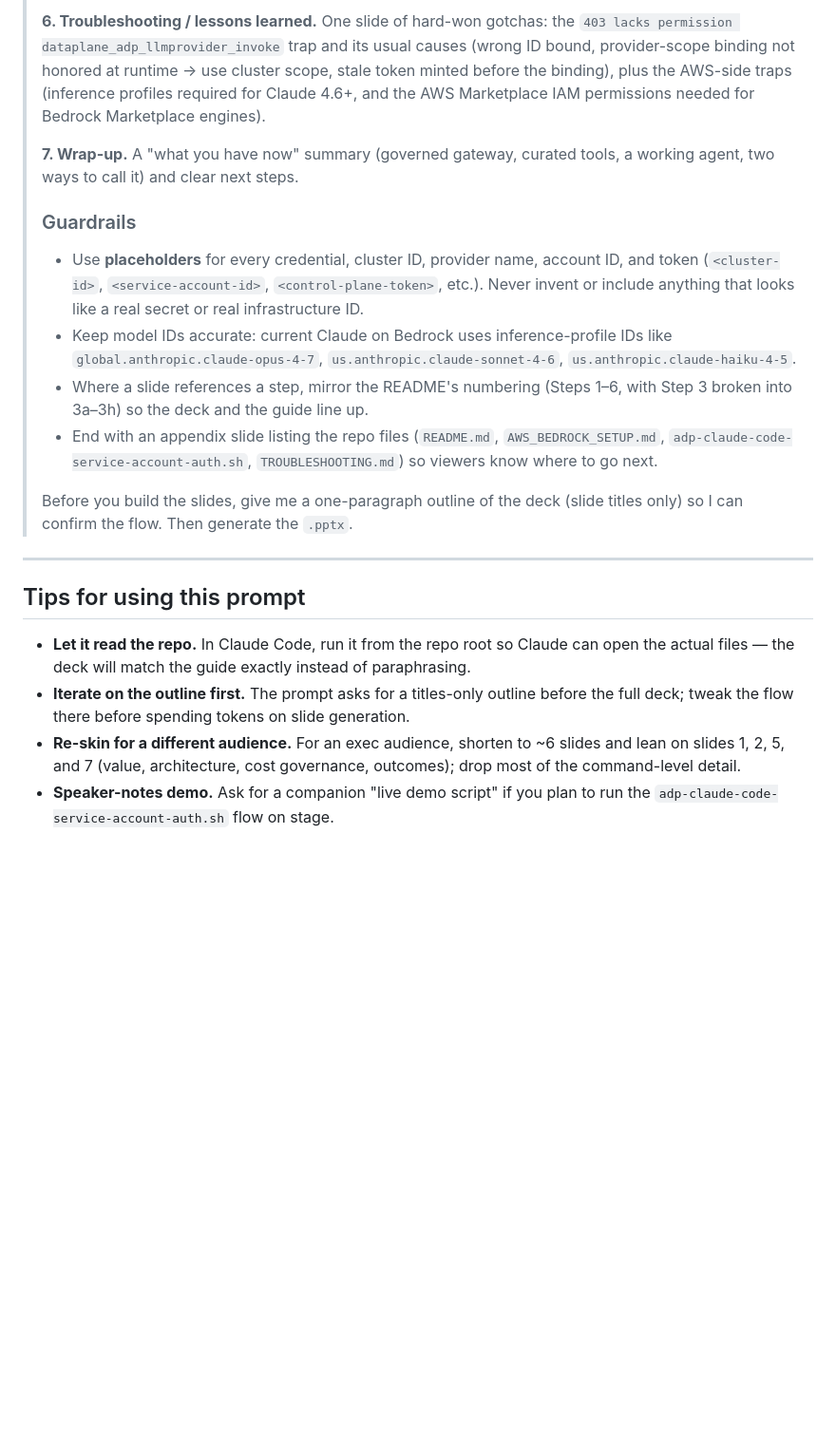
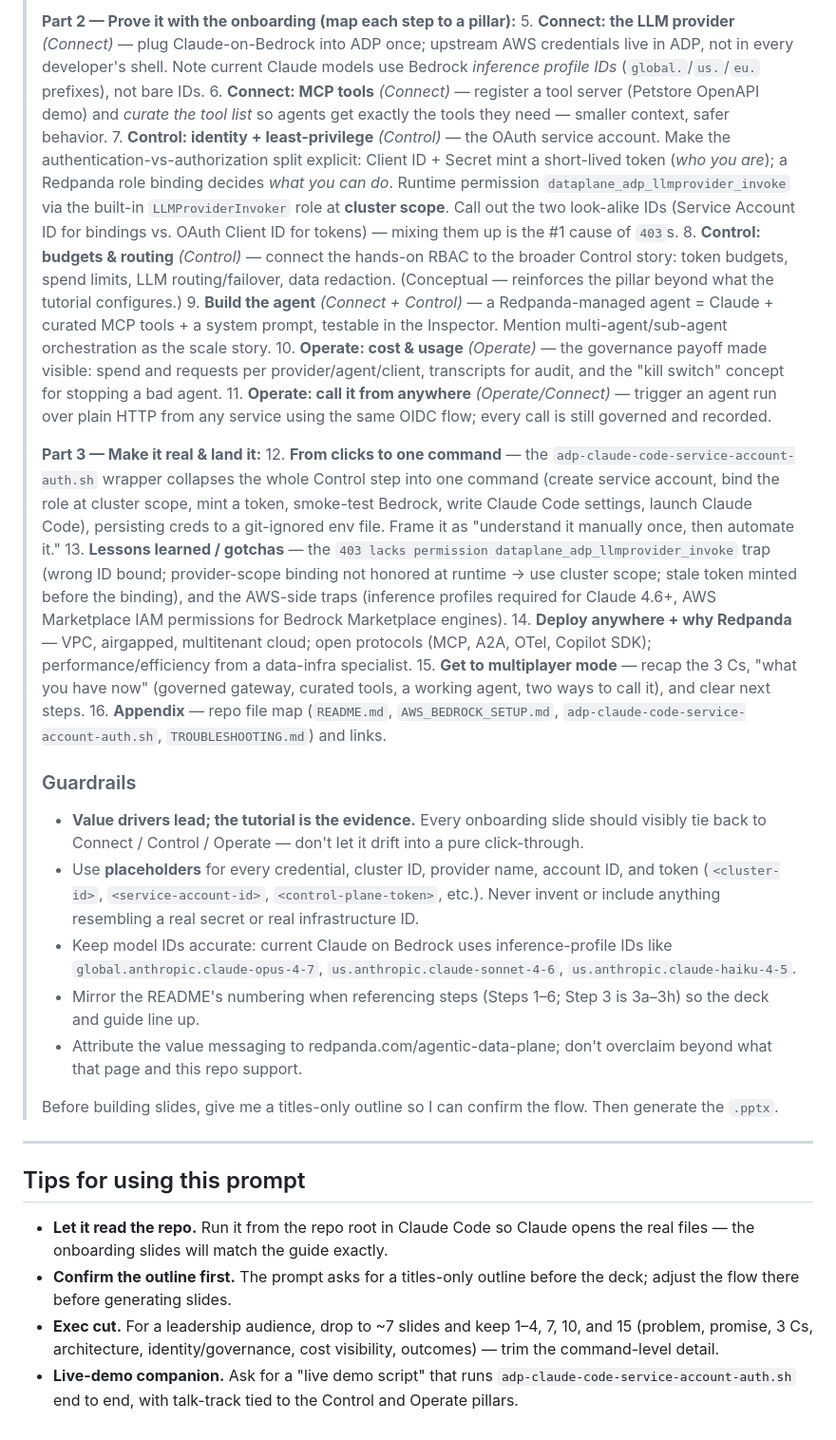
Before and after one commit to meticulo3366/Redpanda-agentic-data-plan-tutorial-v1, a Markdown page: PRESENTATION_PROMPT.md, the part around one of its changes. Shown at 95% size. Rendered like a GitHub page; blank space fills up the shorter version.

```diff
--- a/PRESENTATION_PROMPT.md
+++ b/PRESENTATION_PROMPT.md
@@ -36,21 +39,34 @@ Adjust the **audience**, **length**, and **format** lines at the top to fit your
 >
-> **6. Troubleshooting / lessons learned.** One slide of hard-won gotchas: the `403 lacks permission dataplane_adp_llmprovider_invoke` trap and its usual causes (wrong ID bound, provider-scope binding not honored at runtime → use cluster scope, stale token minted before the binding), plus the AWS-side traps (inference profiles required for Claude 4.6+, and the AWS Marketplace IAM permissions needed for Bedrock Marketplace engines).
+> **Part 2 — Prove it with the onboarding (map each step to a pillar):**
+> 5. **Connect: the LLM provider** *(Connect)* — plug Claude-on-Bedrock into ADP once; upstream AWS credentials live in ADP, not in every developer's shell. Note current Claude models use Bedrock *inference profile IDs* (`global.`/`us.`/`eu.` prefixes), not bare IDs.
+> 6. **Connect: MCP tools** *(Connect)* — register a tool server (Petstore OpenAPI demo) and *curate the tool list* so agents get exactly the tools they need — smaller context, safer behavior.
+> 7. **Control: identity + least-privilege** *(Control)* — the OAuth service account. Make the authentication-vs-authorization split explicit: Client ID + Secret mint a short-lived token (*who you are*); a Redpanda role binding decides *what you can do*. Runtime permission `dataplane_adp_llmprovider_invoke` via the built-in `LLMProviderInvoker` role at **cluster scope**. Call out the two look-alike IDs (Service Account ID for bindings vs. OAuth Client ID for tokens) — mixing them up is the #1 cause of `403`s.
+> 8. **Control: budgets & routing** *(Control)* — connect the hands-on RBAC to the broader Control story: token budgets, spend limits, LLM routing/failover, data redaction. (Conceptual — reinforces the pillar beyond what the tutorial configures.)
+> 9. **Build the agent** *(Connect + Control)* — a Redpanda-managed agent = Claude + curated MCP tools + a system prompt, testable in the Inspector. Mention multi-agent/sub-agent orchestration as the scale story.
+> 10. **Operate: cost & usage** *(Operate)* — the governance payoff made visible: spend and requests per provider/agent/client, transcripts for audit, and the "kill switch" concept for stopping a bad agent.
+> 11. **Operate: call it from anywhere** *(Operate/Connect)* — trigger an agent run over plain HTTP from any service using the same OIDC flow; every call is still governed and recorded.
 >
-> **7. Wrap-up.** A "what you have now" summary (governed gateway, curated tools, a working agent, two ways to call it) and clear next steps.
+> **Part 3 — Make it real & land it:**
+> 12. **From clicks to one command** — the `adp-claude-code-service-account-auth.sh` wrapper collapses the whole Control step into one command (create service account, bind the role at cluster scope, mint a token, smoke-test Bedrock, write Claude Code settings, launch Claude Code), persisting creds to a git-ignored env file. Frame it as "understand it manually once, then automate it."
+> 13. **Lessons learned / gotchas** — the `403 lacks permission dataplane_adp_llmprovider_invoke` trap (wrong ID bound; provider-scope binding not honored at runtime → use cluster scope; stale token minted before the binding), and the AWS-side traps (inference profiles required for Claude 4.6+, AWS Marketplace IAM permissions for Bedrock Marketplace engines).
+> 14. **Deploy anywhere + why Redpanda** — VPC, airgapped, multitenant cloud; open protocols (MCP, A2A, OTel, Copilot SDK); performance/efficiency from a data-infra specialist.
+> 15. **Get to multiplayer mode** — recap the 3 Cs, "what you have now" (governed gateway, curated tools, a working agent, two ways to call it), and clear next steps.
+> 16. **Appendix** — repo file map (`README.md`, `AWS_BEDROCK_SETUP.md`, `adp-claude-code-service-account-auth.sh`, `TROUBLESHOOTING.md`) and links.
 >
 > ### Guardrails
-> - Use **placeholders** for every credential, cluster ID, provider name, account ID, and token (`<cluster-id>`, `<service-account-id>`, `<control-plane-token>`, etc.). Never invent or include anything that looks like a real secret or real infrastructure ID.
+> - **Value drivers lead; the tutorial is the evidence.** Every onboarding slide should visibly tie back to Connect / Control / Operate — don't let it drift into a pure click-through.
+> - Use **placeholders** for every credential, cluster ID, provider name, account ID, and token (`<cluster-id>`, `<service-account-id>`, `<control-plane-token>`, etc.). Never invent or include anything resembling a real secret or real infrastructure ID.
 > - Keep model IDs accurate: current Claude on Bedrock uses inference-profile IDs like `global.anthropic.claude-opus-4-7`, `us.anthropic.claude-sonnet-4-6`, `us.anthropic.claude-haiku-4-5`.
-> - Where a slide references a step, mirror the README's numbering (Steps 1–6, with Step 3 broken into 3a–3h) so the deck and the guide line up.
-> - End with an appendix slide listing the repo files (`README.md`, `AWS_BEDROCK_SETUP.md`, `adp-claude-code-service-account-auth.sh`, `TROUBLESHOOTING.md`) so viewers know where to go next.
+> - Mirror the README's numbering when referencing steps (Steps 1–6; Step 3 is 3a–3h) so the deck and guide line up.
+> - Attribute the value messaging to redpanda.com/agentic-data-plane; don't overclaim beyond what that page and this repo support.
 >
-> Before you build the slides, give me a one-paragraph outline of the deck (slide titles only) so I can confirm the flow. Then generate the `.pptx`.
+> Before building slides, give me a titles-only outline so I can confirm the flow. Then generate the `.pptx`.
 
 ---
 
 ## Tips for using this prompt
 
-- **Let it read the repo.** In Claude Code, run it from the repo root so Claude can open the actual files — the deck will match the guide exactly instead of paraphrasing.
-- **Iterate on the outline first.** The prompt asks for a titles-only outline before the full deck; tweak the flow there before spending tokens on slide generation.
-- **Re-skin for a different audience.** For an exec audience, shorten to ~6 slides and lean on slides 1, 2, 5, and 7 (value, architecture, cost governance, outcomes); drop most of the command-level detail.
-- **Speaker-notes demo.** Ask for a companion "live demo script" if you plan to run the `adp-claude-code-service-account-auth.sh` flow on stage.
+- **Let it read the repo.** Run it from the repo root in Claude Code so Claude opens the real files — the onboarding slides will match the guide exactly.
+- **Confirm the outline first.** The prompt asks for a titles-only outline before the deck; adjust the flow there before generating slides.
+- **Exec cut.** For a leadership audience, drop to ~7 slides and keep 1–4, 7, 10, and 15 (problem, promise, 3 Cs, architecture, identity/governance, cost visibility, outcomes) — trim the command-level detail.
+- **Live-demo companion.** Ask for a "live demo script" that runs `adp-claude-code-service-account-auth.sh` end to end, with talk-track tied to the Control and Operate pillars.
```
Also changed, not shown: other parts of PRESENTATION_PROMPT.md (+23 -20 lines).
